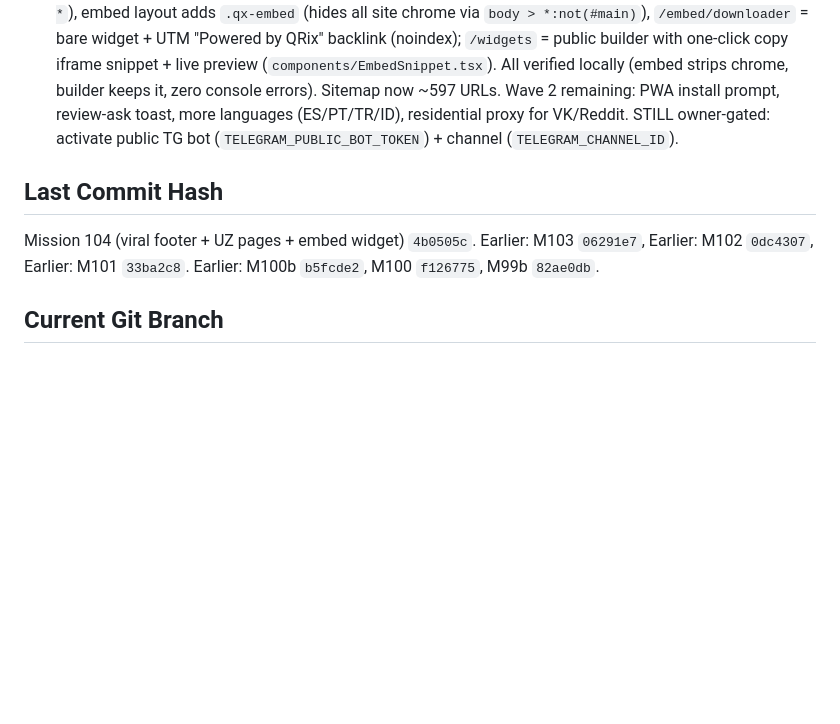
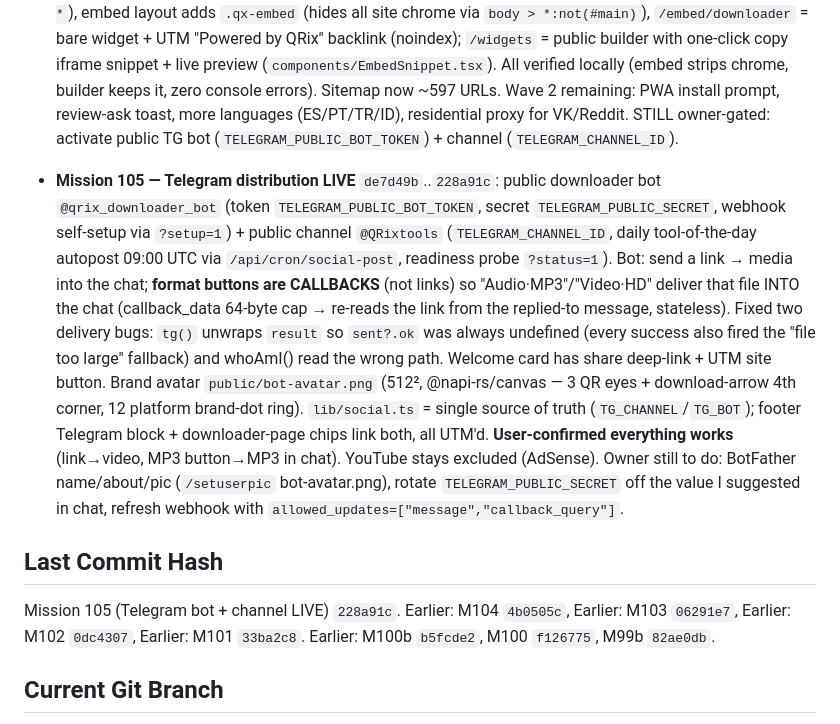
Before and after one commit to qahharovamubinaxon-qr/QRix, a Markdown page: progress.md, the part around the change. Rendered like a GitHub page; blank space fills up the shorter version.

Commit message:
docs: mission 105 Telegram distribution progress note
Co-Authored-By: Claude Opus 4.8 <noreply@anthropic.com>

```diff
--- a/progress.md
+++ b/progress.md
@@ -289,8 +289,10 @@ QR Tools · PDF Tools · Image Tools · AI Tools · Video Tools · 3D Tools (+ B
 
 - **Mission 104 — top-1 wave 2** `d19b907`+`b9cb1c1`+`4b0505c`: (a) **viral QR footer** — `lib/qr-export.ts` composites the homepage QR canvas onto a 2x-crisp PNG with a subtle background-matched `qrixtools.com` footer (auto-contrast); every printed/shared QR is a quiet ad; Pro will pass `brand:false` (monetization hook). (b) **Uzbek downloader pages** — `/uz/downloader` + 16 platform pages in LATIN Uzbek (Uzbek search is predominantly Latin: "tiktok video yuklab olish"); en/ru/uz 3-way hreflang across all downloader pages. (c) **Embeddable widget** — `/embed/*` opts out of frame headers (`CSP frame-ancestors *`), embed layout adds `.qx-embed` (hides all site chrome via `body > *:not(#main)`), `/embed/downloader` = bare widget + UTM "Powered by QRix" backlink (noindex); `/widgets` = public builder with one-click copy iframe snippet + live preview (`components/EmbedSnippet.tsx`). All verified locally (embed strips chrome, builder keeps it, zero console errors). Sitemap now ~597 URLs. Wave 2 remaining: PWA install prompt, review-ask toast, more languages (ES/PT/TR/ID), residential proxy for VK/Reddit. STILL owner-gated: activate public TG bot (`TELEGRAM_PUBLIC_BOT_TOKEN`) + channel (`TELEGRAM_CHANNEL_ID`).
 
+- **Mission 105 — Telegram distribution LIVE** `de7d49b`..`228a91c`: public downloader bot `@qrix_downloader_bot` (token `TELEGRAM_PUBLIC_BOT_TOKEN`, secret `TELEGRAM_PUBLIC_SECRET`, webhook self-setup via `?setup=1`) + public channel `@QRixtools` (`TELEGRAM_CHANNEL_ID`, daily tool-of-the-day autopost 09:00 UTC via `/api/cron/social-post`, readiness probe `?status=1`). Bot: send a link → media into the chat; **format buttons are CALLBACKS** (not links) so "Audio·MP3"/"Video·HD" deliver that file INTO the chat (callback_data 64-byte cap → re-reads the link from the replied-to message, stateless). Fixed two delivery bugs: `tg()` unwraps `result` so `sent?.ok` was always undefined (every success also fired the "file too large" fallback) and whoAmI() read the wrong path. Welcome card has share deep-link + UTM site button. Brand avatar `public/bot-avatar.png` (512², @napi-rs/canvas — 3 QR eyes + download-arrow 4th corner, 12 platform brand-dot ring). `lib/social.ts` = single source of truth (`TG_CHANNEL`/`TG_BOT`); footer Telegram block + downloader-page chips link both, all UTM'd. **User-confirmed everything works** (link→video, MP3 button→MP3 in chat). YouTube stays excluded (AdSense). Owner still to do: BotFather name/about/pic (`/setuserpic` bot-avatar.png), rotate `TELEGRAM_PUBLIC_SECRET` off the value I suggested in chat, refresh webhook with `allowed_updates=["message","callback_query"]`.
+
 ## Last Commit Hash
-Mission 104 (viral footer + UZ pages + embed widget) `4b0505c`. Earlier: M103 `06291e7`, Earlier: M102 `0dc4307`, Earlier: M101 `33ba2c8`. Earlier: M100b `b5fcde2`, M100 `f126775`, M99b `82ae0db`.
+Mission 105 (Telegram bot + channel LIVE) `228a91c`. Earlier: M104 `4b0505c`, Earlier: M103 `06291e7`, Earlier: M102 `0dc4307`, Earlier: M101 `33ba2c8`. Earlier: M100b `b5fcde2`, M100 `f126775`, M99b `82ae0db`.
 
 ## Current Git Branch
 `design-v2` — **this is Vercel's production branch**: `origin/main` and `origin/design-v2` are the same commit; a push to either deploys qrixtools.com. (The local `main` ref in a worktree can be stale/behind — `git fetch` first; `origin/main` is the source of truth.)
```
